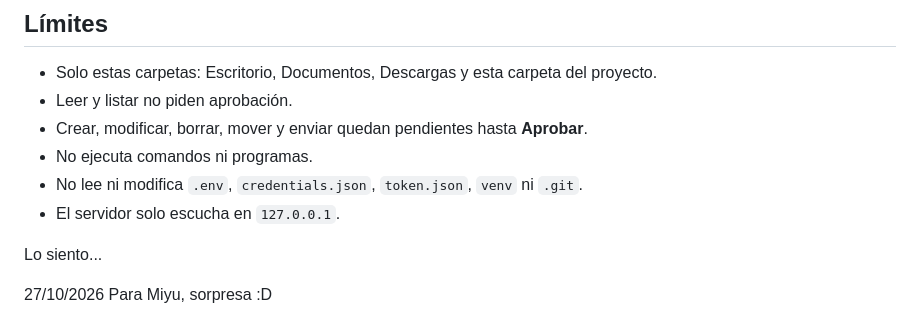
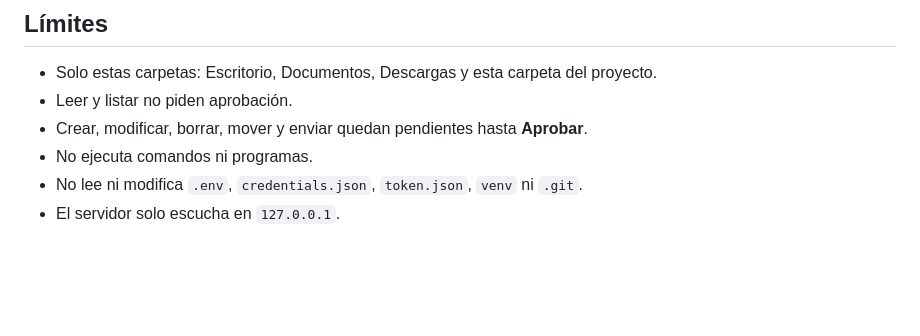
Before and after one commit to SpaceCrypt/asistente, a Markdown page: README.md, the part around the change. Drawn GitHub-style; blank space fills up the shorter version.

Commit message:
Clean up README and clarify server listening address
Removed unnecessary lines and added a note about server listening.

```diff
--- a/README.md
+++ b/README.md
@@ -132,7 +132,3 @@ Si el puerto 8765 ya está ocupado, cierra el servidor anterior antes de abrir e
 - No ejecuta comandos ni programas.
 - No lee ni modifica `.env`, `credentials.json`, `token.json`, `venv` ni `.git`.
 - El servidor solo escucha en `127.0.0.1`.
-
-Lo siento...
-
-27/10/2026 Para Miyu, sorpresa :D
```
